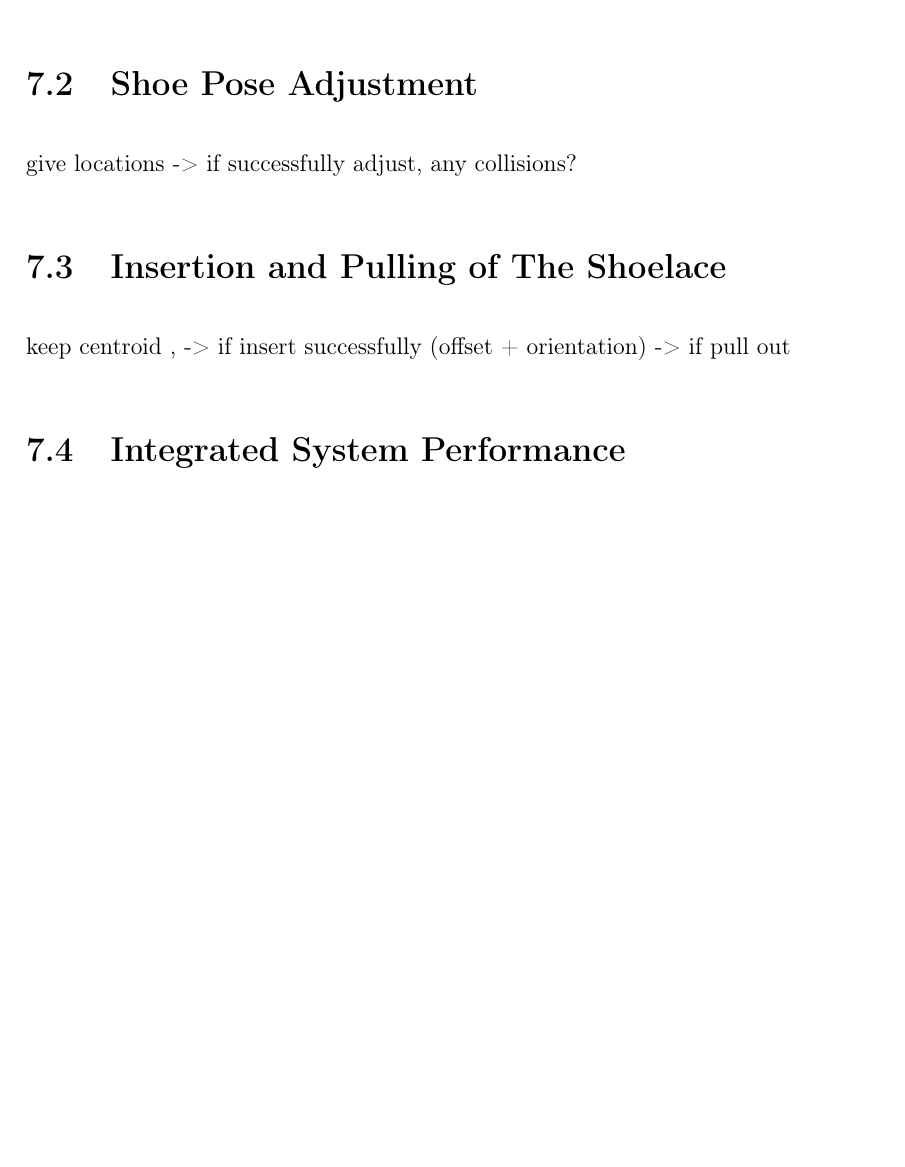
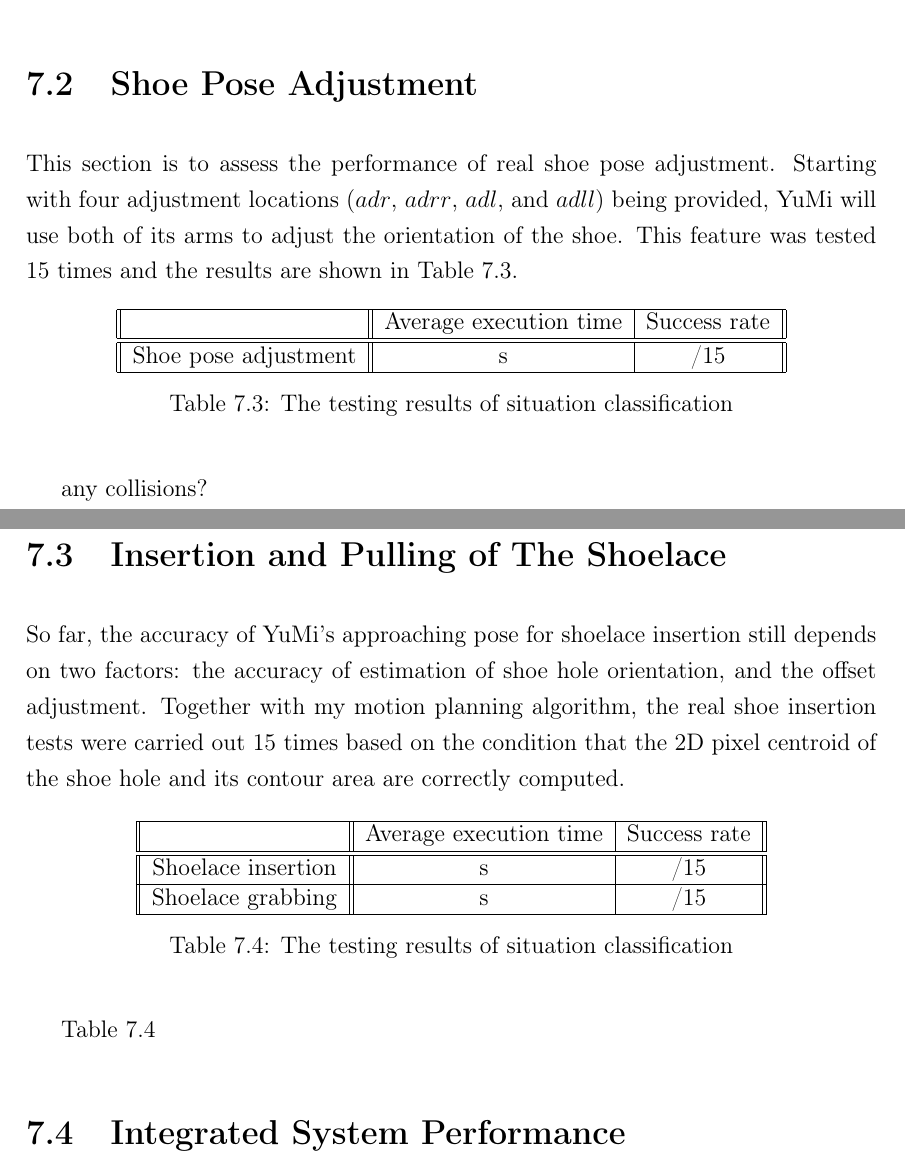
Before and after one commit to Martinpanzy/FYP---Final-Report, a LaTeX thesis (main.tex, which reads TaR/tar.tex): part of page 52 of 62 before the commit and two parts of pages 53 and 54 of 64 after it, the two joined at a grey line, cut so that both start at the same text, the shorter picture padded with empty space. Compiled offline with pdfLaTeX.

Commit message:
Updates from Overleaf

```diff
--- a/TaR/tar.tex
+++ b/TaR/tar.tex
@@ -39,10 +63,37 @@ Centroid coordinate & ms & /30 &  \\ \hline
 
 \section{Shoe Pose Adjustment}
-give locations -> if successfully adjust, any collisions?
+This section is to assess the performance of real shoe pose adjustment. Starting with four adjustment locations ($adr$, $adrr$, $adl$, and $adll$) being provided, YuMi will use both of its arms to adjust the orientation of the shoe. This feature was tested 15 times and the results are shown in Table \ref{adjusttest}.
+
+\begin{table}[H]
+\centering
+\begin{tabular}{||c||c|c||}
+\hline
+ & Average execution time & Success rate \\ \hline \hline
+Shoe pose adjustment & s & /15 \\ \hline
+\end{tabular}
+\caption{The testing results of situation classification}
+\label{adjusttest}
+\end{table}
+
+any collisions?
+
 
 \section{Insertion and Pulling of The Shoelace}
+So far, the accuracy of YuMi's approaching pose for shoelace insertion still depends on two factors: the accuracy of estimation of shoe hole orientation, and the offset adjustment. Together with my motion planning algorithm, the real shoe insertion tests were carried out 15 times based on the condition that the 2D pixel centroid of the shoe hole and its contour area are correctly computed.
 
-keep centroid , -> if insert successfully (offset + orientation) -> if pull out
+\begin{table}[H]
+\centering
+\begin{tabular}{||c||c|c||}
+\hline
+ & Average execution time & Success rate \\ \hline \hline
+Shoelace insertion & s & /15 \\ \hline
+Shoelace grabbing & s & /15 \\ \hline
+\end{tabular}
+\caption{The testing results of situation classification}
+\label{insertnpull}
+\end{table}
+
+Table \ref{insertnpull}
 
 \section{Integrated System Performance}
 
```
Also changed, not shown: TaR/1.jpg (added), TaR/2.jpg (added), TaR/3.jpg (added), TaR/4.jpg (added), TaR/5.jpg (added), TaR/6.jpg (added), TaR/yolot1.jpg (added), TaR/yolot2.jpg (added), TaR/tar.tex (52 more changed lines).
